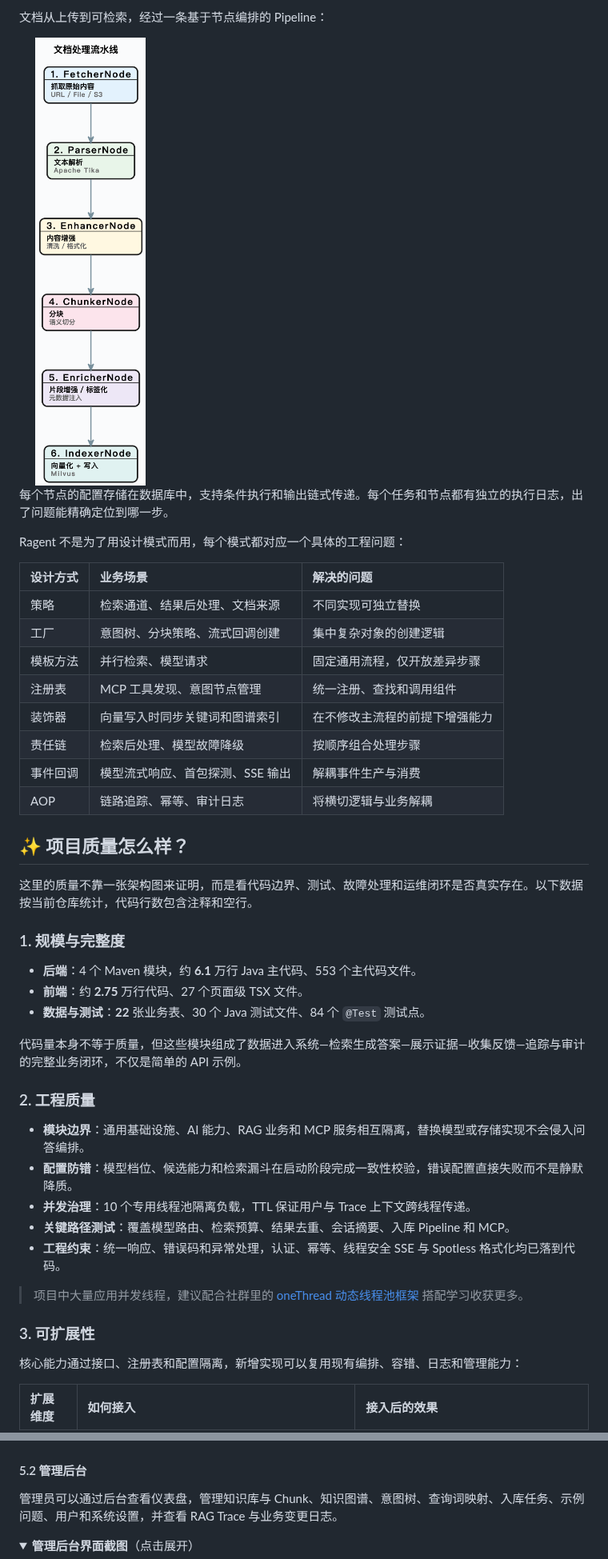
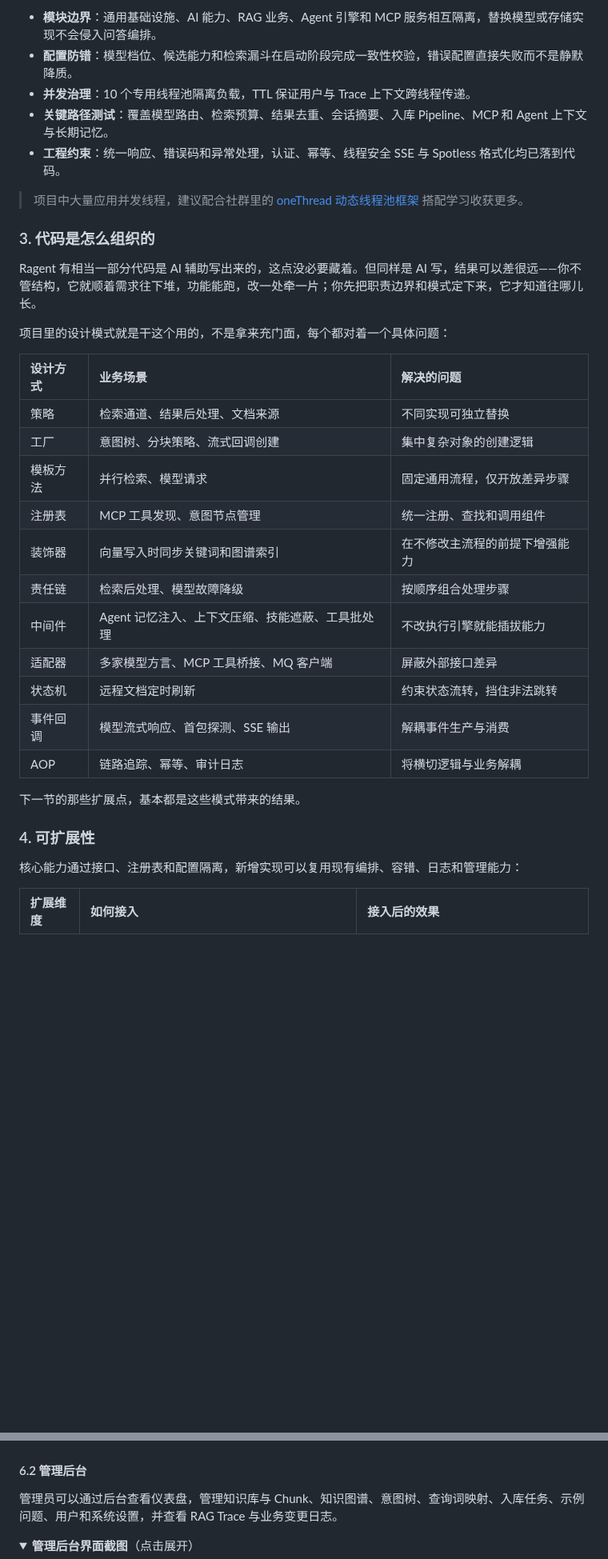
Before and after one commit to xmgbg/RoboAdvisor, a Markdown page: README.md, 2 parts joined by grey strips. Shown at 80% size. Drawn GitHub-style; folded sections open; blank space fills up the shorter version.

Commit message:
更新项目介绍与架构图
1. 更新整体架构、模块分层和 Agent 执行流程图
2. 补充 Workflow 与 ReAct 双模式说明
3. 完善工程能力、扩展机制和控制台介绍

导入来源：nageoffer/ragent，原提交 0f4c20bf492e3b9f965ffdfc65b6020745ce2f78

```diff
--- a/README.md
+++ b/README.md
@@ -216,11 +218,17 @@ RAG 项目的核心竞争力不在于你用了多强的模型，而在于工程
 
-文档从上传到可检索，经过一条基于节点编排的 Pipeline：
+- **模块边界**：通用基础设施、AI 能力、RAG 业务、Agent 引擎和 MCP 服务相互隔离，替换模型或存储实现不会侵入问答编排。
+- **配置防错**：模型档位、候选能力和检索漏斗在启动阶段完成一致性校验，错误配置直接失败而不是静默降质。
+- **并发治理**：10 个专用线程池隔离负载，TTL 保证用户与 Trace 上下文跨线程传递。
+- **关键路径测试**：覆盖模型路由、检索预算、结果去重、会话摘要、入库 Pipeline、MCP 和 Agent 上下文与长期记忆。
+- **工程约束**：统一响应、错误码和异常处理，认证、幂等、线程安全 SSE 与 Spotless 格式化均已落到代码。
 
-<img src="assets/ingestion-pipeline.png" width="25%" />
+> 项目中大量应用并发线程，建议配合社群里的 [oneThread 动态线程池框架](https://nageoffer.com/onethread) 搭配学习收获更多。
 
-每个节点的配置存储在数据库中，支持条件执行和输出链式传递。每个任务和节点都有独立的执行日志，出了问题能精确定位到哪一步。
+### 3. 代码是怎么组织的
 
-Ragent 不是为了用设计模式而用，每个模式都对应一个具体的工程问题：
+Ragent 有相当一部分代码是 AI 辅助写出来的，这点没必要藏着。但同样是 AI 写，结果可以差很远——你不管结构，它就顺着需求往下堆，功能能跑，改一处牵一片；你先把职责边界和模式定下来，它才知道往哪儿长。
+
+项目里的设计模式就是干这个用的，不是拿来充门面，每个都对着一个具体问题：
 
 | 设计方式 | 业务场景 | 解决的问题 |
 |:---|:---|:---|
@@ -230,34 +238,15 @@ Ragent 不是为了用设计模式而用，每个模式都对应一个具体的
 | 注册表 | MCP 工具发现、意图节点管理 | 统一注册、查找和调用组件 |
 | 装饰器 | 向量写入时同步关键词和图谱索引 | 在不修改主流程的前提下增强能力 |
 | 责任链 | 检索后处理、模型故障降级 | 按顺序组合处理步骤 |
+| 中间件 | Agent 记忆注入、上下文压缩、技能遮蔽、工具批处理 | 不改执行引擎就能插拔能力 |
+| 适配器 | 多家模型方言、MCP 工具桥接、MQ 客户端 | 屏蔽外部接口差异 |
+| 状态机 | 远程文档定时刷新 | 约束状态流转，挡住非法跳转 |
 | 事件回调 | 模型流式响应、首包探测、SSE 输出 | 解耦事件生产与消费 |
 | AOP | 链路追踪、幂等、审计日志 | 将横切逻辑与业务解耦 |
 
-</details>
+下一节的那些扩展点，基本都是这些模式带来的结果。
 
-## ✨ 项目质量怎么样？
-
-这里的质量不靠一张架构图来证明，而是看代码边界、测试、故障处理和运维闭环是否真实存在。以下数据按当前仓库统计，代码行数包含注释和空行。
-
-### 1. 规模与完整度
-
-- **后端**：4 个 Maven 模块，约 **6.1** 万行 Java 主代码、553 个主代码文件。
-- **前端**：约 **2.75** 万行代码、27 个页面级 TSX 文件。
-- **数据与测试**：**22** 张业务表、30 个 Java 测试文件、84 个 `@Test` 测试点。
-
-代码量本身不等于质量，但这些模块组成了数据进入系统—检索生成答案—展示证据—收集反馈—追踪与审计的完整业务闭环，不仅是简单的 API 示例。
-
-### 2. 工程质量
-
-- **模块边界**：通用基础设施、AI 能力、RAG 业务和 MCP 服务相互隔离，替换模型或存储实现不会侵入问答编排。
-- **配置防错**：模型档位、候选能力和检索漏斗在启动阶段完成一致性校验，错误配置直接失败而不是静默降质。
-- **并发治理**：10 个专用线程池隔离负载，TTL 保证用户与 Trace 上下文跨线程传递。
-- **关键路径测试**：覆盖模型路由、检索预算、结果去重、会话摘要、入库 Pipeline 和 MCP。
-- **工程约束**：统一响应、错误码和异常处理，认证、幂等、线程安全 SSE 与 Spotless 格式化均已落到代码。
-
-> 项目中大量应用并发线程，建议配合社群里的 [oneThread 动态线程池框架](https://nageoffer.com/onethread) 搭配学习收获更多。
-
-### 3. 可扩展性
+### 4. 可扩展性
 
 核心能力通过接口、注册表和配置隔离，新增实现可以复用现有编排、容错、日志和管理能力：
 
@@ -314,7 +305,7 @@ Ragent 提供覆盖**普通用户与管理员用户**的 React 控制台，不
 
 ![](assets/qa-answer.png)
 
-#### 5.2 管理后台
+#### 6.2 管理后台
 
 管理员可以通过后台查看仪表盘，管理知识库与 Chunk、知识图谱、意图树、查询词映射、入库任务、示例问题、用户和系统设置，并查看 RAG Trace 与业务变更日志。
 
```
Also changed, not shown: other parts of README.md (+39 -34 lines), assets/ragent-framework-v2.png (added), 2 other files.
